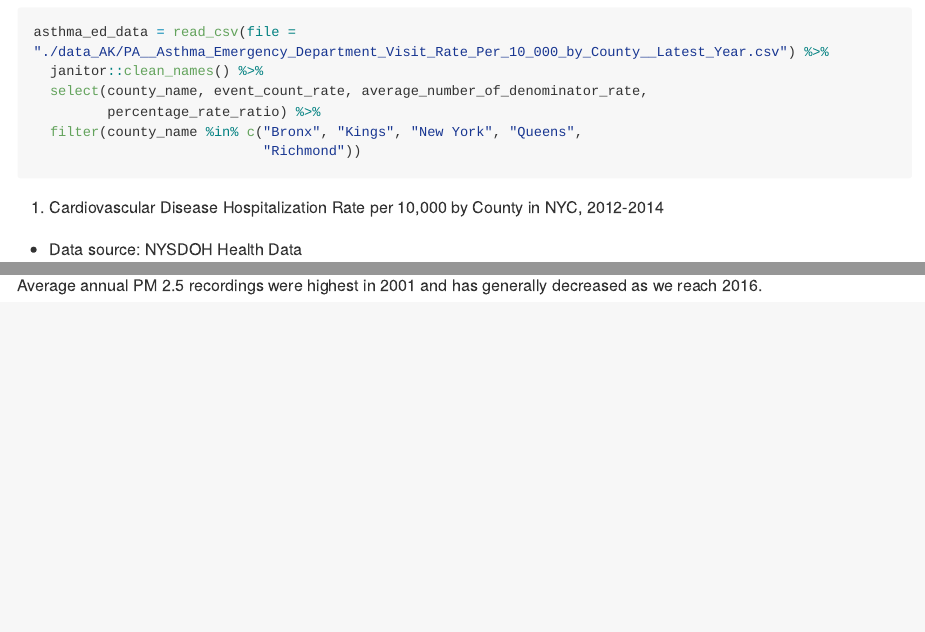
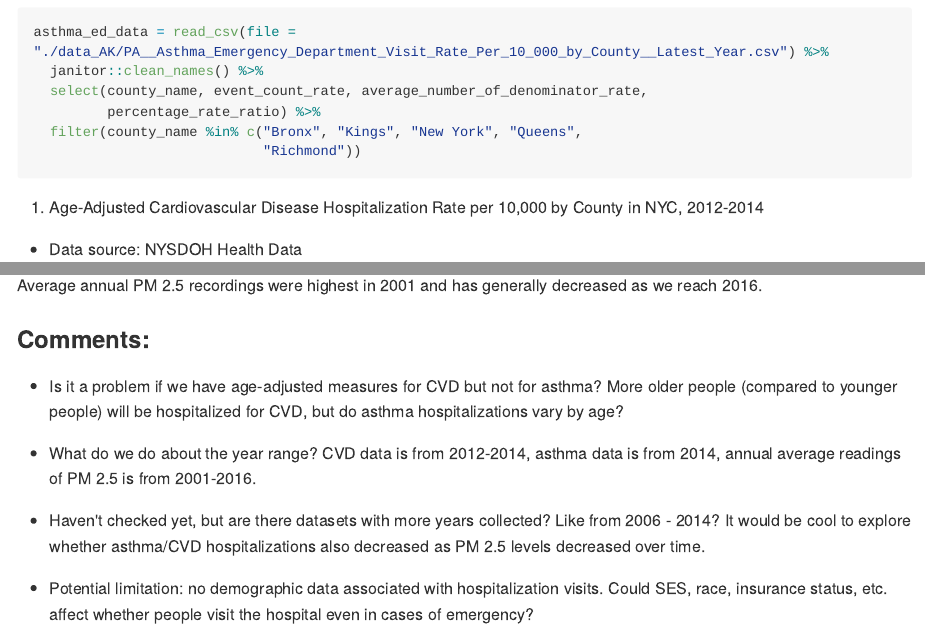
Before and after one commit to anjilean/p8105_final_project_AAAD, an R Markdown document (ashley_exploration_eda.Rmd): the page in a window 1100 px wide, from 490 px down, and a second part further down, joined at a grey line. The pictures show the output file ashley_exploration_eda.md that the author committed with the source, drawn offline in the style of GitHub; long lines of code are wrapped.

Commit message:
adding some comments

````diff
--- a/ashley_exploration_eda.Rmd
+++ b/ashley_exploration_eda.Rmd
@@ -42,7 +42,7 @@ asthma_ed_data = read_csv(file = "./data_AK/PA__Asthma_Emergency_Department_Visi
                             "Richmond"))
 ```
 
-3) Cardiovascular Disease Hospitalization Rate per 10,000 by County in NYC, 2012-2014
+3) Age-Adjusted Cardiovascular Disease Hospitalization Rate per 10,000 by County in NYC, 2012-2014
 
 * Data source: NYSDOH Health Data
 
@@ -110,3 +110,14 @@ pollution_data %>%
 ```
 
 Average annual PM 2.5 recordings were highest in 2001 and has generally decreased as we reach 2016.
+
+
+### Comments:
+
+* Is it a problem if we have age-adjusted measures for CVD but not for asthma? More older people (compared to younger people) will be hospitalized for CVD, but do asthma hospitalizations vary by age?
+
+* What do we do about the year range? CVD data is from 2012-2014, asthma data is from 2014, annual average readings of PM 2.5 is from 2001-2016.
+
+* Haven't checked yet, but are there datasets with more years collected? Like from 2006 - 2014? It would be cool to explore whether asthma/CVD hospitalizations also decreased as PM 2.5 levels decreased over time.
+
+* Potential limitation: no demographic data associated with hospitalization visits. Could SES, race, insurance status, etc. affect whether people visit the hospital even in cases of emergency?
````
Also changed, not shown: ashley_exploration_eda.md, ashley_exploration_eda.Rmd (2 more changed lines).
